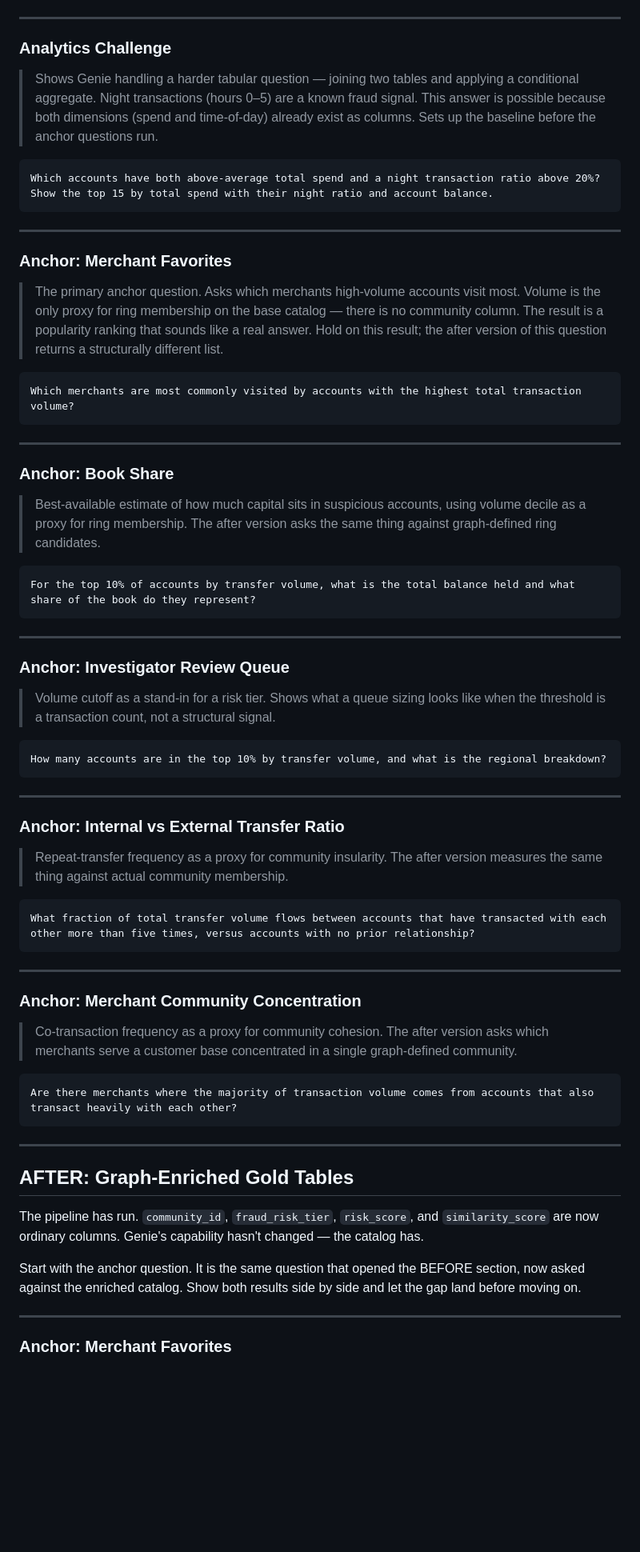
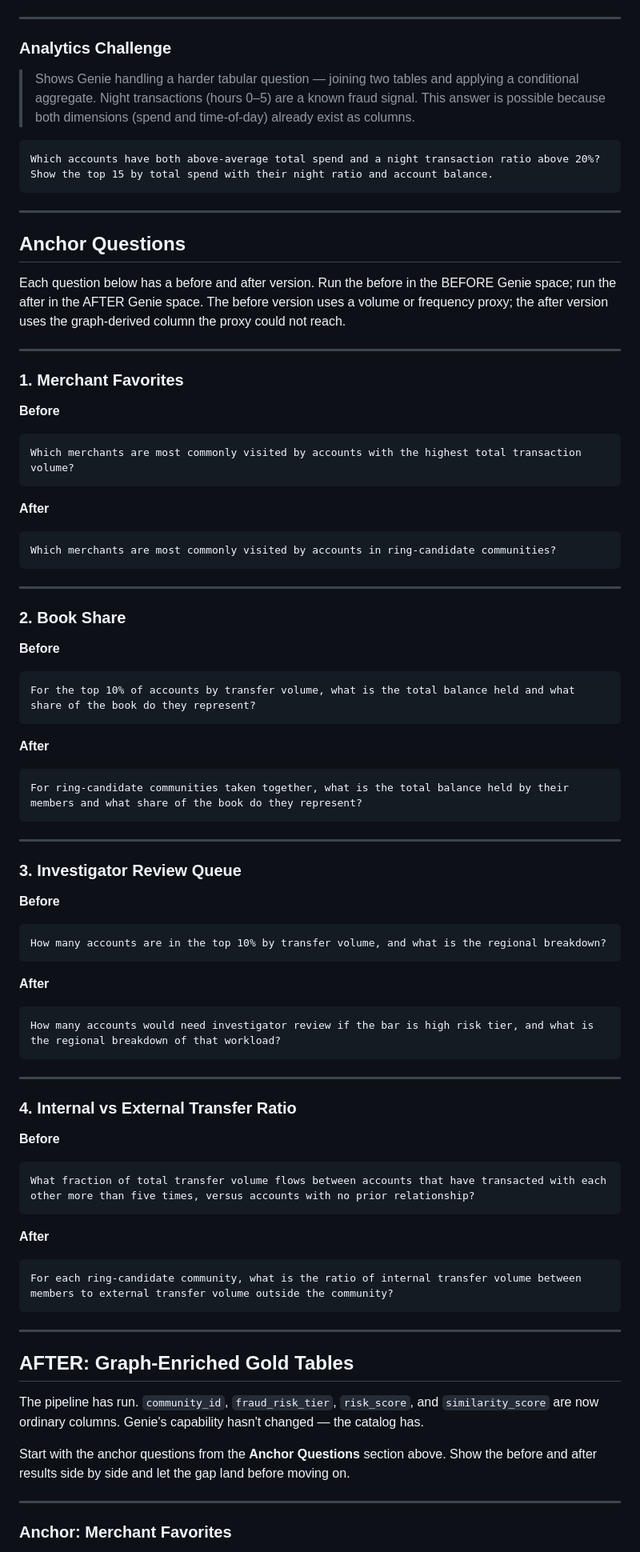
Before and after one commit to neo4j-partners/graph-enriched-lakehouse, a Markdown page: finance-genie/workshop/genie-guide.md, the part around the change. Shown at 80% size. Drawn GitHub-style; blank space fills up the shorter version.

Commit message:
next phase

````diff
--- a/finance-genie/workshop/genie-guide.md
+++ b/finance-genie/workshop/genie-guide.md
@@ -22,7 +22,7 @@ What are the top 10 accounts by total amount spent across all merchants?
 
 ### Analytics Challenge
 
-> Shows Genie handling a harder tabular question — joining two tables and applying a conditional aggregate. Night transactions (hours 0–5) are a known fraud signal. This answer is possible because both dimensions (spend and time-of-day) already exist as columns. Sets up the baseline before the anchor questions run.
+> Shows Genie handling a harder tabular question — joining two tables and applying a conditional aggregate. Night transactions (hours 0–5) are a known fraud signal. This answer is possible because both dimensions (spend and time-of-day) already exist as columns.
 
 ```
 Which accounts have both above-average total spend and a night transaction ratio above 20%? Show the top 15 by total spend with their night ratio and account balance.
@@ -30,52 +30,64 @@ Which accounts have both above-average total spend and a night transaction ratio
 
 ---
 
-### Anchor: Merchant Favorites
+## Anchor Questions
 
-> The primary anchor question. Asks which merchants high-volume accounts visit most. Volume is the only proxy for ring membership on the base catalog — there is no community column. The result is a popularity ranking that sounds like a real answer. Hold on this result; the after version of this question returns a structurally different list.
+Each question below has a before and after version. Run the before in the BEFORE Genie space; run the after in the AFTER Genie space. The before version uses a volume or frequency proxy; the after version uses the graph-derived column the proxy could not reach.
 
+---
+
+### 1. Merchant Favorites
+
+**Before**
 ```
 Which merchants are most commonly visited by accounts with the highest total transaction volume?
 ```
 
+**After**
+```
+Which merchants are most commonly visited by accounts in ring-candidate communities?
+```
+
 ---
 
-### Anchor: Book Share
+### 2. Book Share
 
-> Best-available estimate of how much capital sits in suspicious accounts, using volume decile as a proxy for ring membership. The after version asks the same thing against graph-defined ring candidates.
-
+**Before**
 ```
 For the top 10% of accounts by transfer volume, what is the total balance held and what share of the book do they represent?
 ```
 
+**After**
+```
+For ring-candidate communities taken together, what is the total balance held by their members and what share of the book do they represent?
+```
+
 ---
 
-### Anchor: Investigator Review Queue
+### 3. Investigator Review Queue
 
-> Volume cutoff as a stand-in for a risk tier. Shows what a queue sizing looks like when the threshold is a transaction count, not a structural signal.
-
+**Before**
 ```
 How many accounts are in the top 10% by transfer volume, and what is the regional breakdown?
 ```
 
+**After**
+```
+How many accounts would need investigator review if the bar is high risk tier, and what is the regional breakdown of that workload?
+```
+
 ---
 
-### Anchor: Internal vs External Transfer Ratio
+### 4. Internal vs External Transfer Ratio
 
-> Repeat-transfer frequency as a proxy for community insularity. The after version measures the same thing against actual community membership.
-
+**Before**
 ```
 What fraction of total transfer volume flows between accounts that have transacted with each other more than five times, versus accounts with no prior relationship?
 ```
 
----
-
-### Anchor: Merchant Community Concentration
-
-> Co-transaction frequency as a proxy for community cohesion. The after version asks which merchants serve a customer base concentrated in a single graph-defined community.
-
+**After**
 ```
-Are there merchants where the majority of transaction volume comes from accounts that also transact heavily with each other?
+For each ring-candidate community, what is the ratio of internal transfer volume between members to external transfer volume outside the community?
 ```
 
 ---
@@ -84,7 +96,7 @@ Are there merchants where the majority of transaction volume comes from accounts
 
 The pipeline has run. `community_id`, `fraud_risk_tier`, `risk_score`, and `similarity_score` are now ordinary columns. Genie's capability hasn't changed — the catalog has.
 
-Start with the anchor question. It is the same question that opened the BEFORE section, now asked against the enriched catalog. Show both results side by side and let the gap land before moving on.
+Start with the anchor questions from the **Anchor Questions** section above. Show the before and after results side by side and let the gap land before moving on.
 
 ---
 
````
Also changed, not shown: 1 other file.
